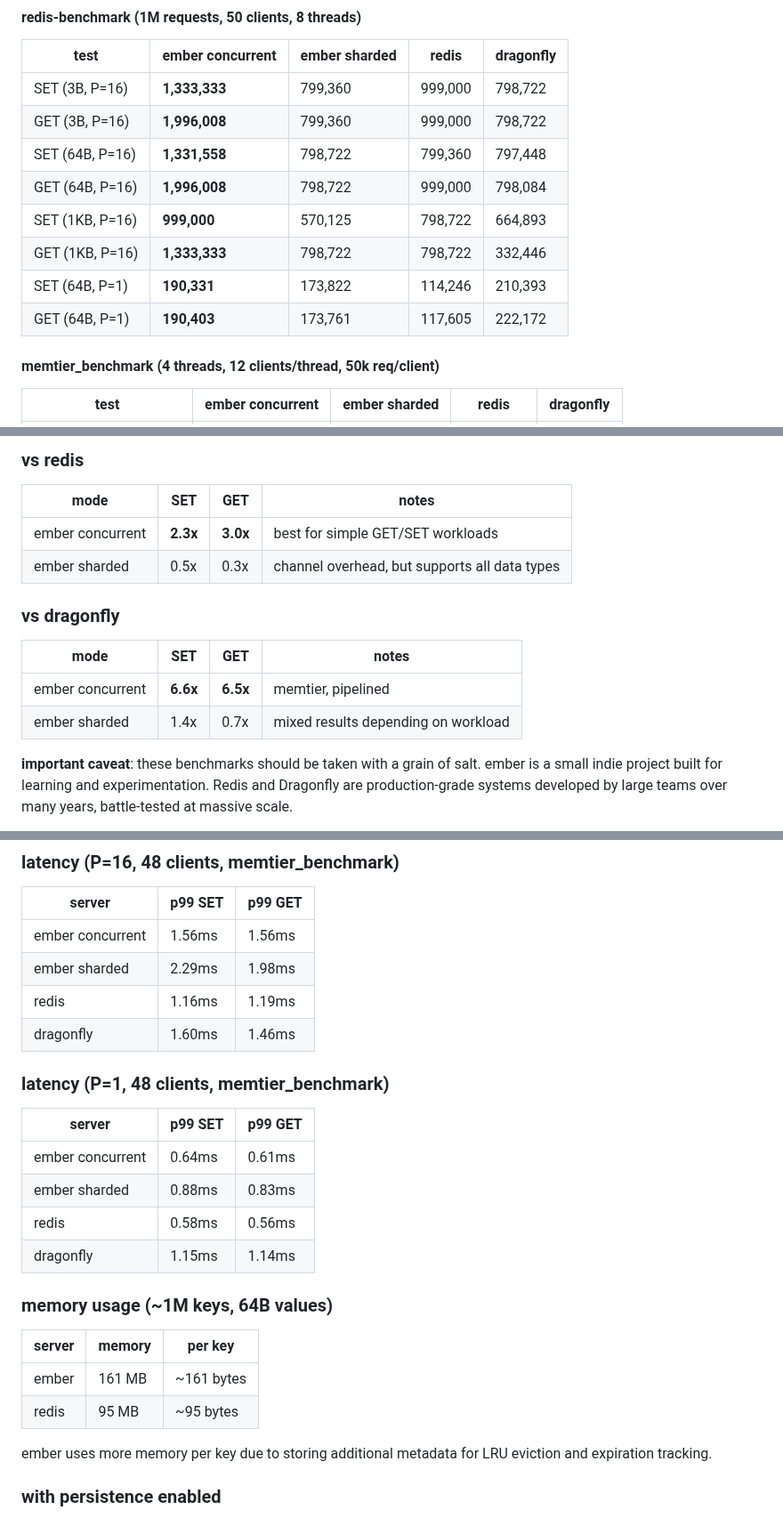
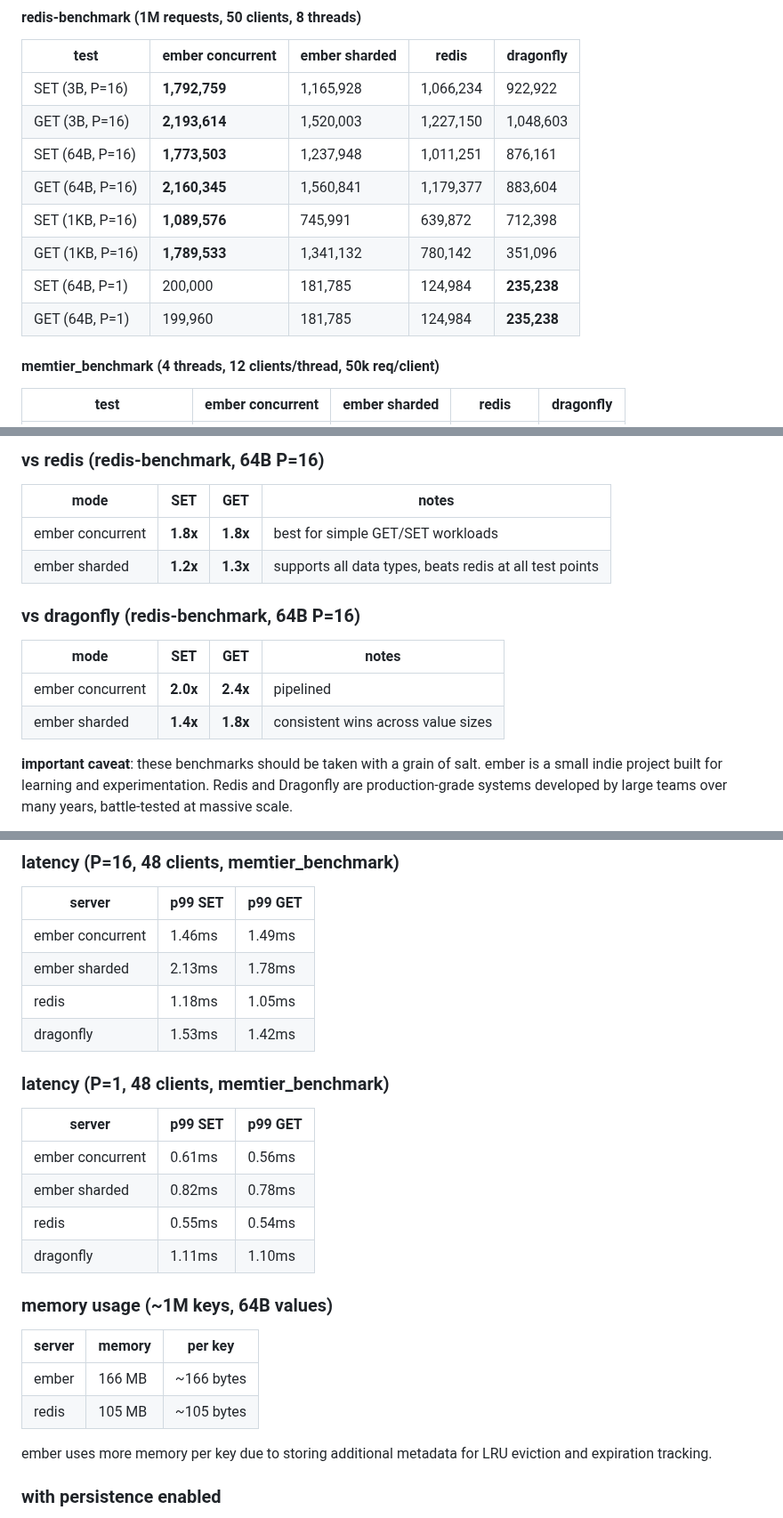
Before and after one commit to kacy/ember, a Markdown page: bench/README.md, 3 parts joined by grey strips. Shown at 89% size. Drawn GitHub-style.

Commit message:
update benchmark results from gcp c2-standard-8 (1M requests) (#113)

```diff
--- a/bench/README.md
+++ b/bench/README.md
@@ -12,14 +12,14 @@ tested on GCP c2-standard-8 (8 vCPU Intel Xeon @ 3.10GHz), Ubuntu 22.04, 2.4M to
 
 | test | ember concurrent | ember sharded | redis | dragonfly |
 |------|------------------|---------------|-------|-----------|
-| SET (3B, P=16) | **1,333,333** | 799,360 | 999,000 | 798,722 |
-| GET (3B, P=16) | **1,996,008** | 799,360 | 999,000 | 798,722 |
-| SET (64B, P=16) | **1,331,558** | 798,722 | 799,360 | 797,448 |
-| GET (64B, P=16) | **1,996,008** | 798,722 | 999,000 | 798,084 |
-| SET (1KB, P=16) | **999,000** | 570,125 | 798,722 | 664,893 |
-| GET (1KB, P=16) | **1,333,333** | 798,722 | 798,722 | 332,446 |
-| SET (64B, P=1) | **190,331** | 173,822 | 114,246 | 210,393 |
-| GET (64B, P=1) | **190,403** | 173,761 | 117,605 | 222,172 |
+| SET (3B, P=16) | **1,792,759** | 1,165,928 | 1,066,234 | 922,922 |
+| GET (3B, P=16) | **2,193,614** | 1,520,003 | 1,227,150 | 1,048,603 |
+| SET (64B, P=16) | **1,773,503** | 1,237,948 | 1,011,251 | 876,161 |
+| GET (64B, P=16) | **2,160,345** | 1,560,841 | 1,179,377 | 883,604 |
+| SET (1KB, P=16) | **1,089,576** | 745,991 | 639,872 | 712,398 |
+| GET (1KB, P=16) | **1,789,533** | 1,341,132 | 780,142 | 351,096 |
+| SET (64B, P=1) | 200,000 | 181,785 | 124,984 | **235,238** |
+| GET (64B, P=1) | 199,960 | 181,785 | 124,984 | **235,238** |
 
 #### memtier_benchmark (4 threads, 12 clients/thread, 50k req/client)
 
@@ -36,17 +36,17 @@ tested on GCP c2-standard-8 (8 vCPU Intel Xeon @ 3.10GHz), Ubuntu 22.04, 2.4M to
 
-### vs redis
+### vs redis (redis-benchmark, 64B P=16)
 
 | mode | SET | GET | notes |
 |------|-----|-----|-------|
-| ember concurrent | **2.3x** | **3.0x** | best for simple GET/SET workloads |
-| ember sharded | 0.5x | 0.3x | channel overhead, but supports all data types |
+| ember concurrent | **1.8x** | **1.8x** | best for simple GET/SET workloads |
+| ember sharded | **1.2x** | **1.3x** | supports all data types, beats redis at all test points |
 
-### vs dragonfly
+### vs dragonfly (redis-benchmark, 64B P=16)
 
 | mode | SET | GET | notes |
 |------|-----|-----|-------|
-| ember concurrent | **6.6x** | **6.5x** | memtier, pipelined |
-| ember sharded | 1.4x | 0.7x | mixed results depending on workload |
+| ember concurrent | **2.0x** | **2.4x** | pipelined |
+| ember sharded | **1.4x** | **1.8x** | consistent wins across value sizes |
 
 **important caveat**: these benchmarks should be taken with a grain of salt. ember is a small indie project built for learning and experimentation. Redis and Dragonfly are production-grade systems developed by large teams over many years, battle-tested at massive scale.
 
@@ -65,26 +65,26 @@ ember's concurrent mode shows higher throughput on simple GET/SET because it's a
 
 | server | p99 SET | p99 GET |
 |--------|---------|---------|
-| ember concurrent | 1.56ms | 1.56ms |
-| ember sharded | 2.29ms | 1.98ms |
-| redis | 1.16ms | 1.19ms |
-| dragonfly | 1.60ms | 1.46ms |
+| ember concurrent | 1.46ms | 1.49ms |
+| ember sharded | 2.13ms | 1.78ms |
+| redis | 1.18ms | 1.05ms |
+| dragonfly | 1.53ms | 1.42ms |
 
 ### latency (P=1, 48 clients, memtier_benchmark)
 
 | server | p99 SET | p99 GET |
 |--------|---------|---------|
-| ember concurrent | 0.64ms | 0.61ms |
-| ember sharded | 0.88ms | 0.83ms |
-| redis | 0.58ms | 0.56ms |
-| dragonfly | 1.15ms | 1.14ms |
+| ember concurrent | 0.61ms | 0.56ms |
+| ember sharded | 0.82ms | 0.78ms |
+| redis | 0.55ms | 0.54ms |
+| dragonfly | 1.11ms | 1.10ms |
 
 ### memory usage (~1M keys, 64B values)
 
 | server | memory | per key |
 |--------|--------|---------|
-| ember | 161 MB | ~161 bytes |
-| redis | 95 MB | ~95 bytes |
+| ember | 166 MB | ~166 bytes |
+| redis | 105 MB | ~105 bytes |
 
 ember uses more memory per key due to storing additional metadata for LRU eviction and expiration tracking.
 
```
Also changed, not shown: other parts of bench/README.md (+13 -13 lines), README.md (+7 -6 lines).
